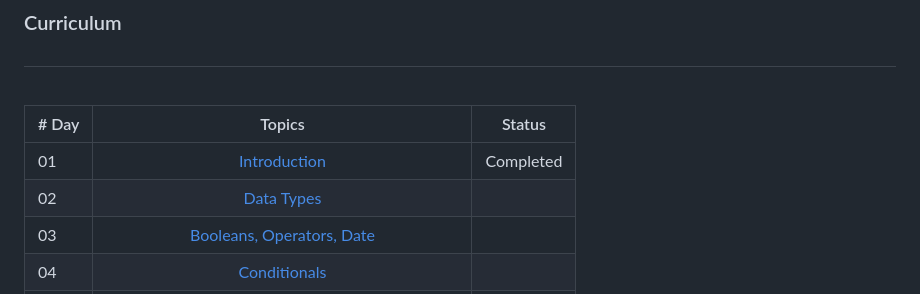
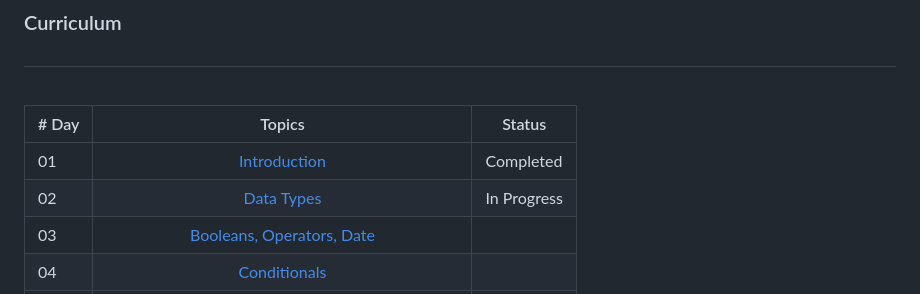
Before and after one commit to theblaisecode/30daysofJS, a Markdown page: README.md, the part around the change. GitHub-like rendering.

```diff
--- a/README.md
+++ b/README.md
@@ -16,7 +16,7 @@
 | # Day |                                                                       Topics                                                                        |                     Status                     |
 | ----- | :-------------------------------------------------------------------------------------------------------------------------------------------------: |------------------------------------------------|
 | 01    |                                                             [Introduction](./readMe.md)                                                             |                   Completed                    |
-| 02    |                                               [Data Types](./02_Day_Data_types/02_day_data_types.md)                                                |                                         |
+| 02    |                                               [Data Types](./02_Day_Data_types/02_day_data_types.md)                                                |                  In Progress                   |
 | 03    |                             [Booleans, Operators, Date](./03_Day_Booleans_operators_date/03_booleans_operators_date.md)                             |                                         |
 | 04    |                                            [Conditionals](./04_Day_Conditionals/04_day_conditionals.md)                                             |                                         |
 | 05    |                                                     [Arrays](./05_Day_Arrays/05_day_arrays.md)                                                      |                                         |
```
